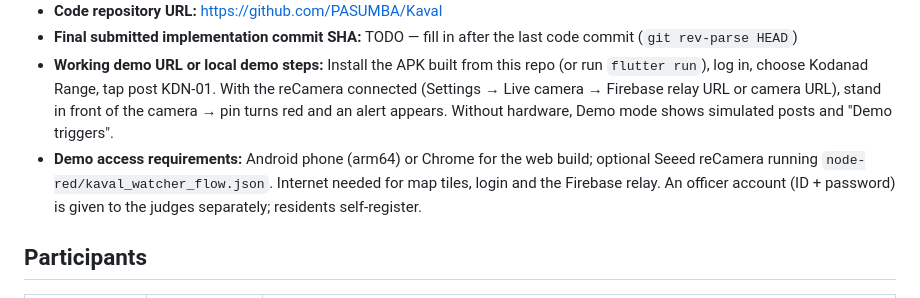
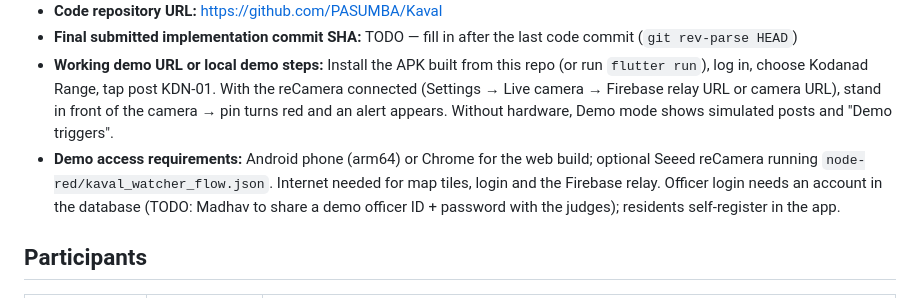
Before and after one commit to PASUMBA/Kaval, a Markdown page: SUBMISSION.md, the part around the change. GitHub-like rendering.

```diff
--- a/SUBMISSION.md
+++ b/SUBMISSION.md
@@ -7,7 +7,7 @@
 - **Code repository URL:** https://github.com/PASUMBA/Kaval
 - **Final submitted implementation commit SHA:** TODO — fill in after the last code commit (`git rev-parse HEAD`)
 - **Working demo URL or local demo steps:** Install the APK built from this repo (or run `flutter run`), log in, choose Kodanad Range, tap post KDN-01. With the reCamera connected (Settings → Live camera → Firebase relay URL or camera URL), stand in front of the camera → pin turns red and an alert appears. Without hardware, Demo mode shows simulated posts and "Demo triggers".
-- **Demo access requirements:** Android phone (arm64) or Chrome for the web build; optional Seeed reCamera running `node-red/kaval_watcher_flow.json`. Internet needed for map tiles, login and the Firebase relay. An officer account (ID + password) is given to the judges separately; residents self-register.
+- **Demo access requirements:** Android phone (arm64) or Chrome for the web build; optional Seeed reCamera running `node-red/kaval_watcher_flow.json`. Internet needed for map tiles, login and the Firebase relay. Officer login needs an account in the database (TODO: Madhav to share a demo officer ID + password with the judges); residents self-register in the app.
 
 ## Participants
 
```
Also changed, not shown: README.md (+1 -1 lines).
